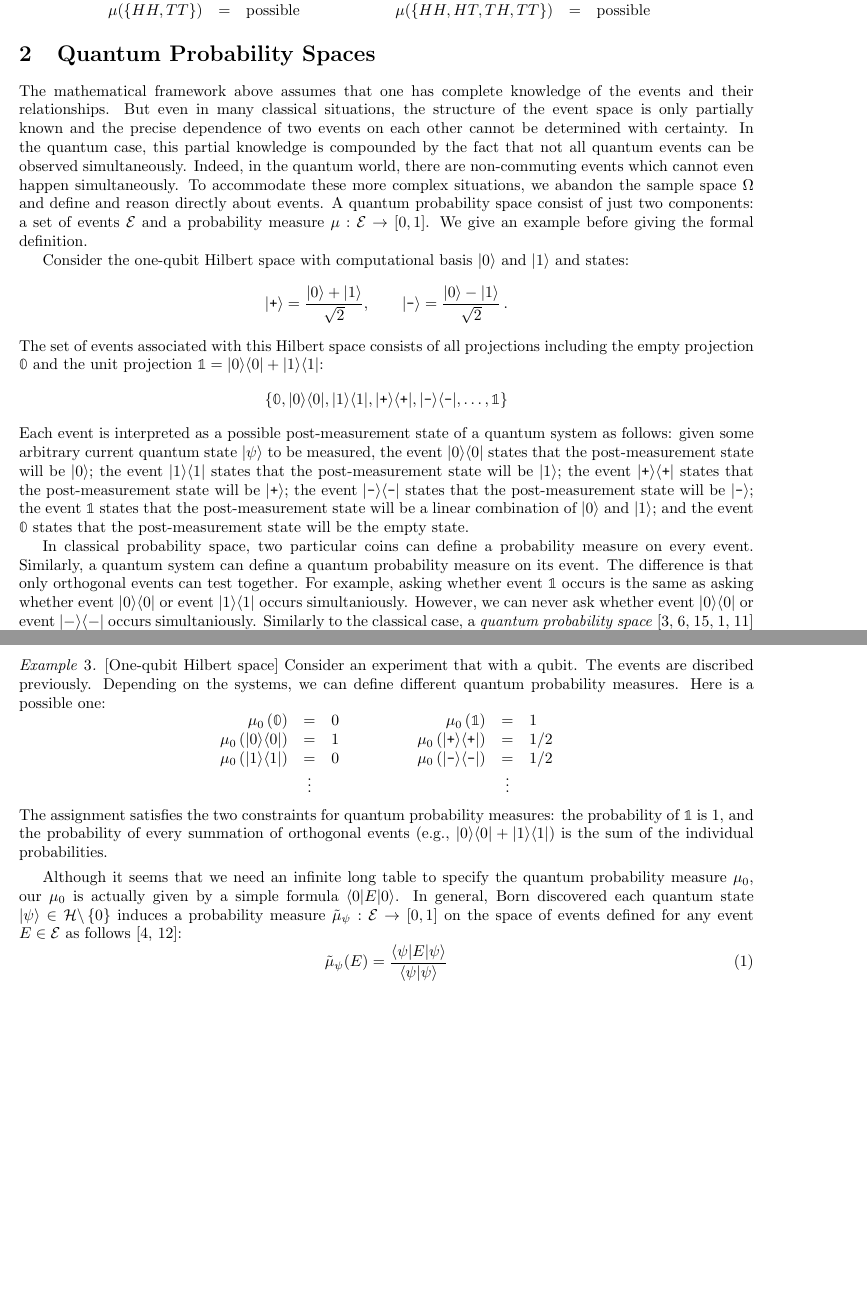
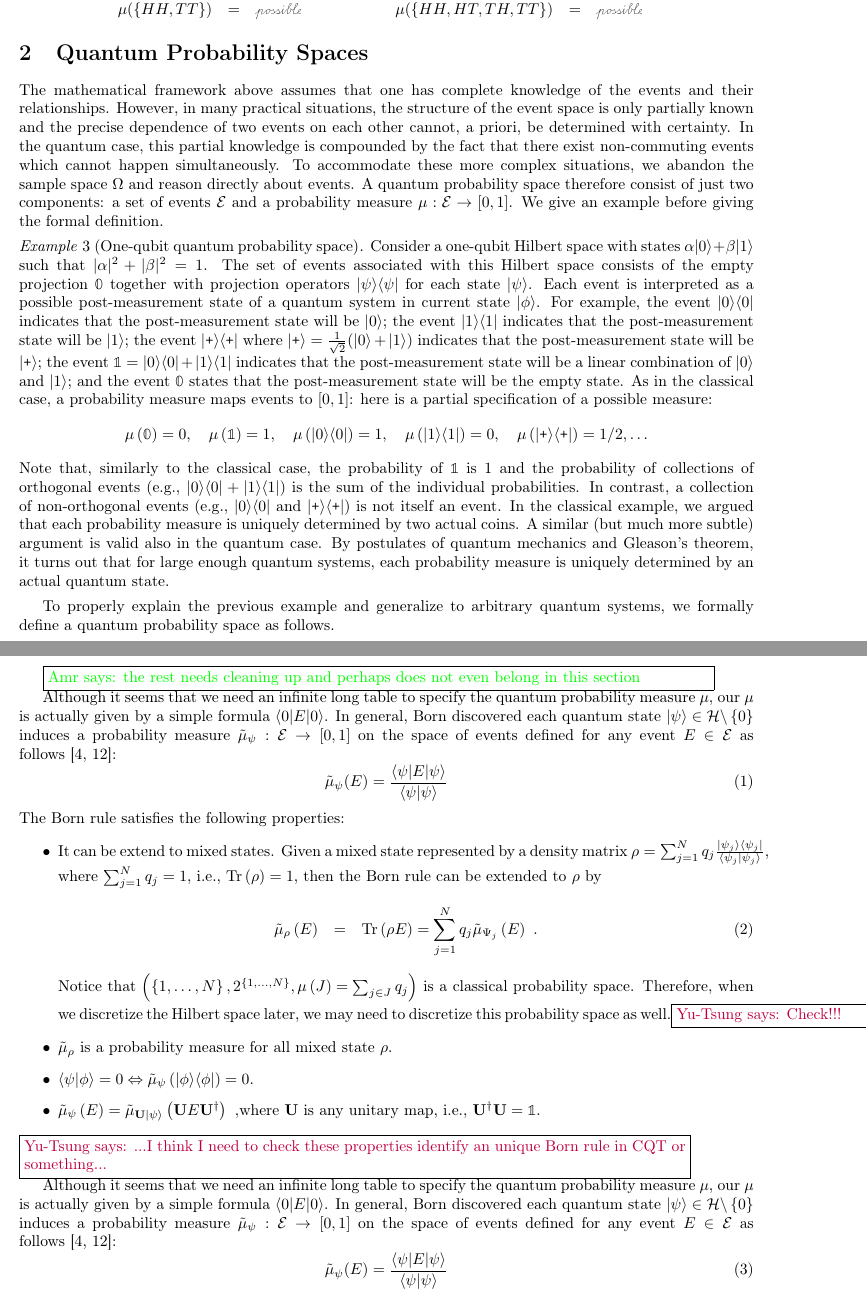
Before and after one commit to yuttai/Contextuality-and-Nonlocality-in-Discrete-Quantum-Theory, a LaTeX document (prob.tex): two parts of pages 2 and 3 of 6 before the commit and two parts of pages 2 and 4 of 7 after it, joined at a grey line, cut so that both start at the same text, the shorter picture padded with empty space. Compiled offline with pdfLaTeX.

Commit message:
clean up first section

```diff
--- a/prob.tex
+++ b/prob.tex
@@ -9,9 +9,12 @@
 \usepackage{mathrsfs}
 \usepackage[all]{xy}
 \usepackage{amsmath}
+\usepackage{wesa}
+\usepackage[T1]{fontenc}
 
 \theoremstyle{remark}
 \newtheorem{example}{Example}
+\newtheorem{definition}{Definition}
 \newcommand{\events}{\ensuremath{\mathcal{E}}}
 \newcommand{\qevents}{\ensuremath{\mathcal{E}}}
 \newcommand{\pmeas}{\ensuremath{\mu}}
@@ -23,6 +26,8 @@
 \newcommand{\proj}[1]{|#1 \rangle\langle #1 |}
 \newcommand{\ps}{\texttt{+}}
 \newcommand{\ms}{\texttt{-}}
+\newcommand{\poss}{{\mbox{\wesa{possible}}}}
+\newcommand{\imposs}{{\mbox{\wesa{impossible}}}}
 
 \usepackage{color}
 \usepackage[usenames,dvipsnames]{xcolor}
@@ -137,2 +139,0 @@ function $\pmeas : \events \rightarrow \mathscr{L}_{2}$ such that:
-\pmeas(\{  HH, TH \}) &=& \textrm{possible} \\
-\pmeas(\{  HH , TT \}) &=& \textrm{possible} \\
@@ -139 +146,3 @@ function $\pmeas : \events \rightarrow \mathscr{L}_{2}$ such that:
+\pmeas(\{  HH, TH \}) &=& \poss \\
+\pmeas(\{  HH , TT \}) &=& \poss \\
 \end{array} & \begin{array}{rcl}
@@ -146,2 +148,0 @@ function $\pmeas : \events \rightarrow \mathscr{L}_{2}$ such that:
-\pmeas(\{  HT, TH, TT \}) &=& \textrm{possible} \\
-\pmeas(\{  HH, HT, TH, TT \}) &=& \textrm{possible}
@@ -148,3 +155,5 @@ function $\pmeas : \events \rightarrow \mathscr{L}_{2}$ such that:
+\pmeas(\{  HT, TH, TT \}) &=& \poss \\
+\pmeas(\{  HH, HT, TH, TT \}) &=& \poss
 \end{array}
 \end{array}\]
 \end{example}
@@ -153,50 +162,58 @@ function $\pmeas : \events \rightarrow \mathscr{L}_{2}$ such that:
 \section{Quantum Probability Spaces}
 
 The mathematical framework above assumes that one has complete
-knowledge of the events and their relationships. But even in many
-classical situations, the structure of the event space is only
+knowledge of the events and their relationships. However, in many
+practical situations, the structure of the event space is only
 partially known and the precise dependence of two events on each other
-cannot be determined with certainty. In the quantum case, this partial
-knowledge is compounded by the fact that not all quantum events can be
-observed simultaneously.  Indeed, in the quantum world, there are
-non-commuting events which cannot even happen simultaneously. To
-accommodate these more complex situations, we abandon the
-sample space~$\Omega$ and define and reason directly about
-events. A quantum probability space consist of just two
-components: a set of events $\qevents$ and a probability measure
+cannot, a priori, be determined with certainty. In the quantum case,
+this partial knowledge is compounded by the fact that there exist
+non-commuting events which cannot happen simultaneously. To
+accommodate these more complex situations, we abandon the sample
+space~$\Omega$ and reason directly about events. A quantum probability
+space therefore consist of just two components: a set of events
+$\qevents$ and a probability measure
 $\mu : \qevents \rightarrow [0,1]$. We give an example before giving
 the formal definition.
 
-Consider the one-qubit Hilbert space with computational basis
-$\ket{0}$ and $\ket{1}$ and states:
-\[
-\ket{\ps}=\frac{\ket{0}+\ket{1}}{\sqrt{2}}, \qquad\ket{\ms}=\frac{\ket{0}-\ket{1}}{\sqrt{2}}\,.
-\]
-The set of events associated with this Hilbert space consists of all
-projections including the empty projection $\mathbb{0}$ and the unit
-projection $\mathbb{1} = \proj{0}+\proj{1}$:
-\[
-\{ \mathbb{0}, \proj{0}, \proj{1}, \proj{\ps}, \proj{\ms}, \ldots, \mathbb{1}\}
-\]
-Each event is interpreted as a possible post-measurement state of
-a quantum system as follows: given some arbitrary current quantum state
-$\ket{\psi}$ to be measured, the event $\proj{0}$ states that the
-post-measurement state will be $\ket{0}$; the event $\proj{1}$ states
-that the post-measurement state will be $\ket{1}$; the event
-$\proj{\ps}$ states that the post-measurement state will be
-$\ket{\ps}$; the event $\proj{\ms}$ states that the post-measurement
-state will be $\ket{\ms}$; the event $\mathbb{1}$ states that the
-post-measurement state will be a linear combination of $\ket{0}$ and
-$\ket{1}$; and the event $\mathbb{0}$ states that the post-measurement
-state will be the empty state.
+\begin{example}[One-qubit quantum probability space]
+  Consider a one-qubit Hilbert space with states
+  $\alpha \ket{0} + \beta \ket{1}$ such that
+  $|\alpha|^2 + |\beta|^2 = 1$. The set of events associated with this
+  Hilbert space consists of the empty projection~$\mathbb{0}$ together
+  with projection operators $\proj{\psi}$ for each state $\ket{\psi}$.
+  Each event is interpreted as a possible post-measurement state of a
+  quantum system in current state $\ket{\phi}$. For example, the event
+  $\proj{0}$ indicates that the post-measurement state will
+  be~$\ket{0}$; the event $\proj{1}$ indicates that the
+  post-measurement state will be~$\ket{1}$; the event $\proj{\ps}$
+  where $\ket{\ps} = \frac{1}{\sqrt{2}}(\ket{0}+\ket{1})$ indicates
+  that the post-measurement state will be $\ket{\ps}$; the event
+  $\mathbb{1} = \proj{0}+\proj{1}$ indicates that the post-measurement
+  state will be a linear combination of $\ket{0}$ and $\ket{1}$; and
+  the event $\mathbb{0}$ states that the post-measurement state will
+  be the empty state. As in the classical case, a probability measure
+  maps events to $[0,1]$: here is a partial specification of a
+  possible measure:
+\[\begin{array}{rcl}
+\mu\left(\mathbb{0}\right) = 0, \quad
+\mu\left(\mathbb{1}\right) =  1, \quad
+\mu\left(\proj{0}\right) = 1, \quad
+\mu\left(\proj{1}\right) = 0, \quad
+\mu\left(\proj{\ps}\right) = 1/2, \ldots
+\end{array}\]
+Note that, similarly to the classical case, the probability of
+$\mathbb{1}$ is 1 and the probability of collections of orthogonal
+events (e.g., $\proj{0}+\proj{1}$) is the sum of the individual
+probabilities. In contrast, a collection of non-orthogonal events
+(e.g., $\proj{0}$ and $\proj{\ps}$) is not itself an event.
+In the classical example, we argued that each probability measure is
+uniquely determined by two actual coins. A similar (but much more
+subtle) argument is valid also in the quantum case. By postulates of
+quantum mechanics and Gleason's theorem, it turns out that for large
+enough quantum systems, each probability measure is uniquely
+determined by an actual quantum state.
+\end{example}
 
-In classical probability space, two particular coins can define a
-probability measure on every event. Similarly, a quantum system can
-define a quantum probability measure on its event. The difference
-is that only orthogonal events can test together. For example, asking
-whether event~$\mathbb{1}$ occurs is the same as asking whether
-event~$\proj{0}$ or event~$\proj{1}$ occurs simultaniously. However,
-we can never ask whether event~$\proj{0}$ or event~$\proj{-}$
-occurs simultaniously. Similarly to the classical case, a \emph{quantum
-probability space}~\cite{BirkhoffVonNeumann1936,gleason1957,Redhead1987-REDINA,DBLP:journals/corr/abs-0910-2393,Maassen2010}
-can be summarized into the following two rules\footnote{Recently, people extend the domain of $\mu$ to all operators~$\mathcal{A}$
+To properly explain the previous example and generalize to arbitrary
+quantum systems, we formally define a quantum probability space as
+follows.
@@ -210,26 +239,41 @@ we want to focus only on probability. }:
 \end{itemize}
-\begin{example}{[}One-qubit Hilbert space{]} Consider an experiment
-that with a qubit. The events are discribed previously. Depending on
-the systems, we can define different quantum probability measures.
-Here is a possible one:
-\[
-\begin{array}{c@{\qquad\qquad}c}
-\begin{array}{rcl}
-\mu_{0}\left(\mathbb{0}\right) & = & 0\\
-\mu_{0}\left(\proj{0}\right) & = & 1\\
-\mu_{0}\left(\proj{1}\right) & = & 0\\
- & \vdots
-\end{array} & \begin{array}{rcl}
-\mu_{0}\left(\mathbb{1}\right) & = & 1\\
-\mu_{0}\left(\proj{\ps}\right) & = & 1/2\\
-\mu_{0}\left(\proj{\ms}\right) & = & 1/2\\
- & \vdots
-\end{array}\end{array}
-\]
-The assignment satisfies the two constraints for quantum probability
-measures: the probability of $\mathbb{1}$ is 1, and the probability
-of every summation of orthogonal events (e.g., $\proj{0}+\proj{1}$)
-is the sum of the individual probabilities. \end{example}
+\end{definition}
+
+\newpage
+\amr{the rest needs cleaning up and perhaps does not even belong in
+  this section}
+
+Although it seems that we need an infinite
+long table to specify the quantum probability measure~$\mu$, our $\mu$
+is actually given by a simple formula~$\melement{0}{E}$. In general,
+Born discovered each quantum state
+$\ket{\psi}\in\Hilb\backslash\left\{ 0\right\} $ induces a probability
+measure $\tilde{\mu}_{\psi}:\qevents\rightarrow[0,1]$ on the space of
+events defined for any event $E\in\qevents$ as
+follows~\cite{Born1984,Mermin2007}:
+\begin{equation}
+\tilde{\mu}_{\psi}(E)=\frac{\melement{\psi}{E}}{\ip{\psi}{\psi}}\label{eq:Born}
+\end{equation}
+The Born rule satisfies the following properties:
+\begin{itemize}
+\item It can be extend to mixed states. Given a mixed state represented
+by a density matrix $\rho=\sum_{j=1}^{N}q_{j}\frac{\proj{\psi_{j}}}{\ip{\psi_{j}}{\psi_{j}}}$,
+where $\sum_{j=1}^{N}q_{j}=1$, i.e., $\Tr\left(\rho\right)=1$, then
+the Born rule can be extended to $\rho$ by
+\begin{eqnarray}
+\tilde{\mu}_{\rho}\left(E\right) & = & \Tr\left(\rho E\right)=\sum_{j=1}^{N}q_{j}\tilde{\mu}_{\Psi_{j}}\left(E\right)\textrm{ .}\label{BornRule.mixed}
+\end{eqnarray}
+Notice that $\left(\left\{ 1,\ldots,N\right\} ,2^{\left\{ 1,\ldots,N\right\} },\pmeas\left(J\right)=\sum_{j\in J}q_{j}\right)$
+is a classical probability space. Therefore, when we discretize the
+Hilbert space later, we may need to discretize this probability space
+as well.\yutsung{Check!!!}
+\item $\tilde{\mu}_{\rho}$ is a probability measure for all mixed state~$\rho$.
+\item $\ip{\psi}{\phi}=0\Leftrightarrow\tilde{\mu}_{\psi}\left(\proj{\phi}\right)=0$.
+\item $\tilde{\mu}_{\psi}\left(E\right)=\tilde{\mu}_{\mathbf{U}\ket{\psi}}\left(\mathbf{U}E\mathbf{U}^{\dagger}\right)\textrm{ ,}$where
+$\mathbf{U}$ is any unitary map, i.e., $\mathbf{U}^{\dagger}\mathbf{U}=\mathbb{1}$.
+\end{itemize}
+\yutsung{...I think I need to check these properties identify an
+unique Born rule in CQT or something...}
 
 % \begin{itemize}
 % \item Family I: $\proj{0}$, $\proj{1}$
@@ -278,7 +322,7 @@ is the sum of the individual probabilities. \end{example}
 % \]
 
 Although it seems that we need an infinite long table to specify the
-quantum probability measure~$\mu_{0}$, our $\mu_{0}$ is actually
+quantum probability measure~$\mu$, our $\mu$ is actually
 given by a simple formula~$\melement{0}{E}$. In general, Born discovered
 each quantum state $\ket{\psi}\in\Hilb\backslash\left\{ 0\right\} $
 induces a probability measure $\tilde{\mu}_{\psi}:\qevents\rightarrow[0,1]$
@@ -385,6 +429,8 @@ type for DQT, but I think I need to sort them out before type them...}
 % to $[0,1]$, and maps $\left\{ \sum_{j=1}^{k}\lambda_{j}P_{j}~\middle|~\lambda_{1},\ldots,\lambda_{k}\in\mathbb{C}\right\} $
 % to $\mathbb{C}$...}\\
 
+\amr{give example non-commuting events}
+
 
 %%%%%
 \subsection{Plan}
```
Also changed, not shown: prob.pdf, prob.tex (130 more changed lines).
